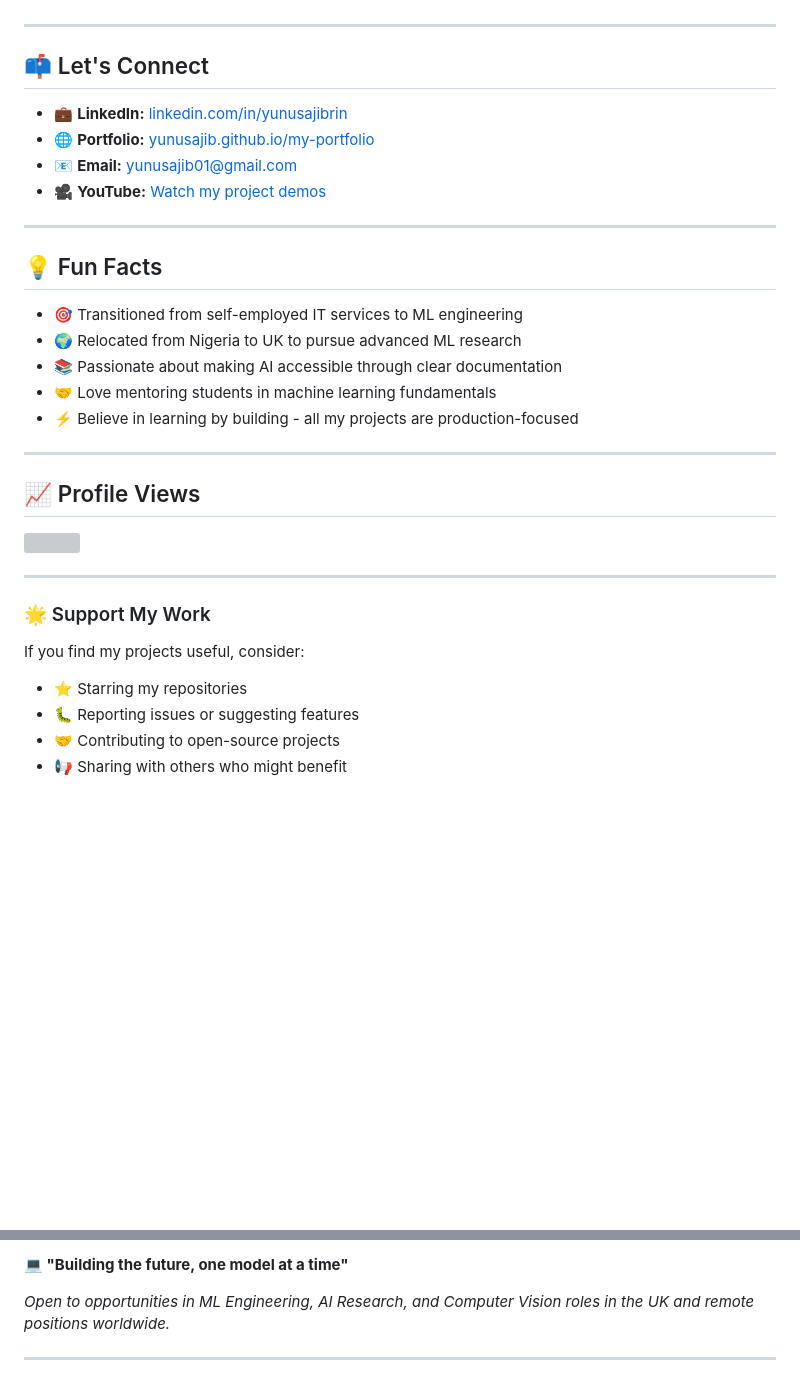
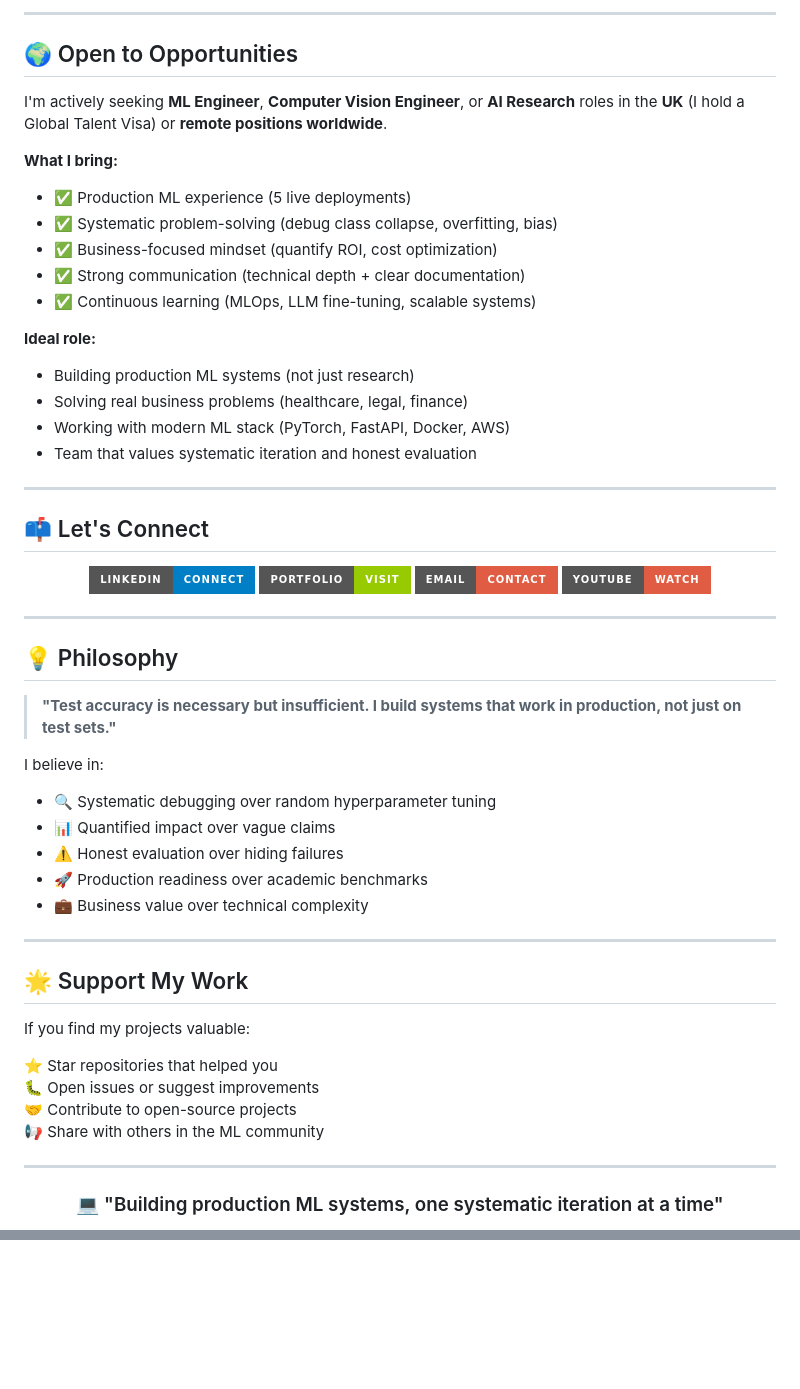
Before and after one commit to yunusajib/yunusajib, a Markdown page: README.md, 2 parts joined by grey strips. GitHub-like rendering; badges without logos; blank space fills up the shorter version; grey boxes are pictures that could not be loaded.

```diff
--- a/README.md
+++ b/README.md
@@ -115,36 +221,62 @@ skills = {
+---
+
+## 🌍 Open to Opportunities
+
+I'm actively seeking **ML Engineer**, **Computer Vision Engineer**, or **AI Research** roles in the **UK** (I hold a Global Talent Visa) or **remote positions worldwide**.
+
+**What I bring:**
+- ✅ Production ML experience (5 live deployments)
+- ✅ Systematic problem-solving (debug class collapse, overfitting, bias)
+- ✅ Business-focused mindset (quantify ROI, cost optimization)
+- ✅ Strong communication (technical depth + clear documentation)
+- ✅ Continuous learning (MLOps, LLM fine-tuning, scalable systems)
+
+**Ideal role:**
+- Building production ML systems (not just research)
+- Solving real business problems (healthcare, legal, finance)
+- Working with modern ML stack (PyTorch, FastAPI, Docker, AWS)
+- Team that values systematic iteration and honest evaluation
 
 ---
 
 ## 📫 Let's Connect
 
-- 💼 **LinkedIn:** [linkedin.com/in/yunusajibrin](https://linkedin.com/in/yunusajibrin)
-- 🌐 **Portfolio:** [yunusajib.github.io/my-portfolio](https://yunusajib.github.io/my-portfolio)
-- 📧 **Email:** yunusajib01@gmail.com
-- 🎥 **YouTube:** [Watch my project demos](https://youtube.com/@yunusajib)
+<div align="center">
+
+[![LinkedIn](https://img.shields.io/badge/LinkedIn-Connect-blue?style=for-the-badge&logo=linkedin)](https://linkedin.com/in/yunusajibrin)
+[![Portfolio](https://img.shields.io/badge/Portfolio-Visit-green?style=for-the-badge&logo=github)](https://yunusajib.github.io/my-portfolio)
+[![Email](https://img.shields.io/badge/Email-Contact-red?style=for-the-badge&logo=gmail)](mailto:yunusajib01@gmail.com)
+[![YouTube](https://img.shields.io/badge/YouTube-Watch-red?style=for-the-badge&logo=youtube)](https://youtube.com/your-channel)
+
+</div>
 
 ---
 
-## 💡 Fun Facts
+## 💡 Philosophy
 
-- 🎯 Transitioned from self-employed IT services to ML engineering
-- 🌍 Relocated from Nigeria to UK to pursue advanced ML research
-- 📚 Passionate about making AI accessible through clear documentation
-- 🤝 Love mentoring students in machine learning fundamentals
-- ⚡ Believe in learning by building - all my projects are production-focused
+> **"Test accuracy is necessary but insufficient. I build systems that work in production, not just on test sets."**
+
+I believe in:
+- 🔍 Systematic debugging over random hyperparameter tuning
+- 📊 Quantified impact over vague claims
+- ⚠️ Honest evaluation over hiding failures
+- 🚀 Production readiness over academic benchmarks
+- 💼 Business value over technical complexity
 
 ---
 
-## 📈 Profile Views
+## 🌟 Support My Work
 
-![](https://komarev.com/ghpvc/?username=yunusajib&color=blueviolet&style=flat-square)
+If you find my projects valuable:
+
+⭐ Star repositories that helped you
+🐛 Open issues or suggest improvements
+🤝 Contribute to open-source projects
+📢 Share with others in the ML community
 
 ---
 
-### 🌟 Support My Work
+<div align="center">
 
-If you find my projects useful, consider:
-- ⭐ Starring my repositories
-- 🐛 Reporting issues or suggesting features
-- 🤝 Contributing to open-source projects
-- 📢 Sharing with others who might benefit
+### 💻 "Building production ML systems, one systematic iteration at a time"
 
@@ -152,8 +284,2 @@ If you find my projects useful, consider:
 
-**💻 "Building the future, one model at a time"**
-
-*Open to opportunities in ML Engineering, AI Research, and Computer Vision roles in the UK and remote positions worldwide.*
-
----
-
-<!--
+</div>
```
Also changed, not shown: other parts of README.md (+174 -68 lines).
